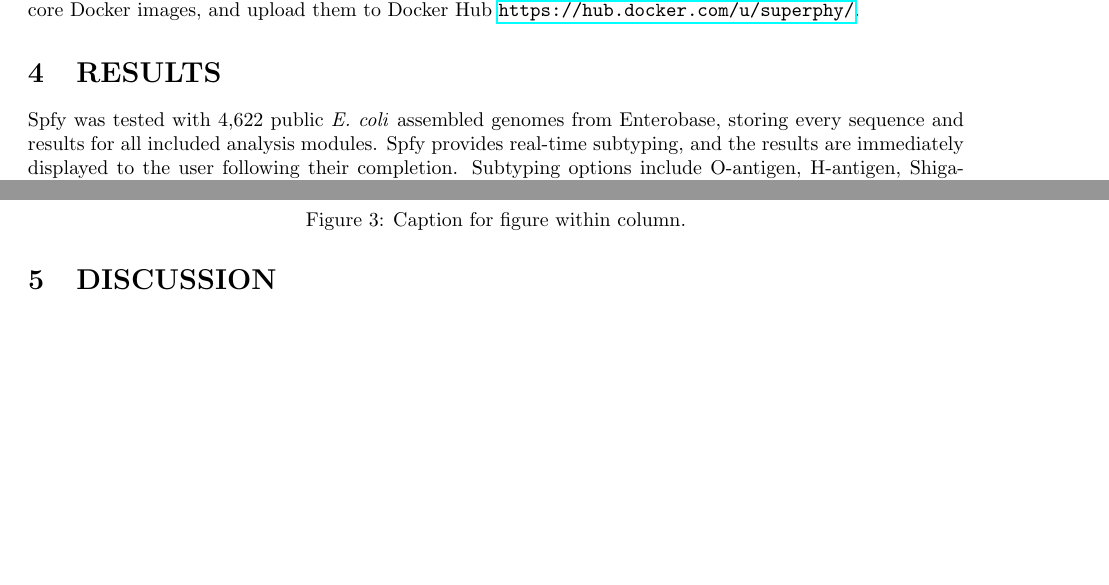
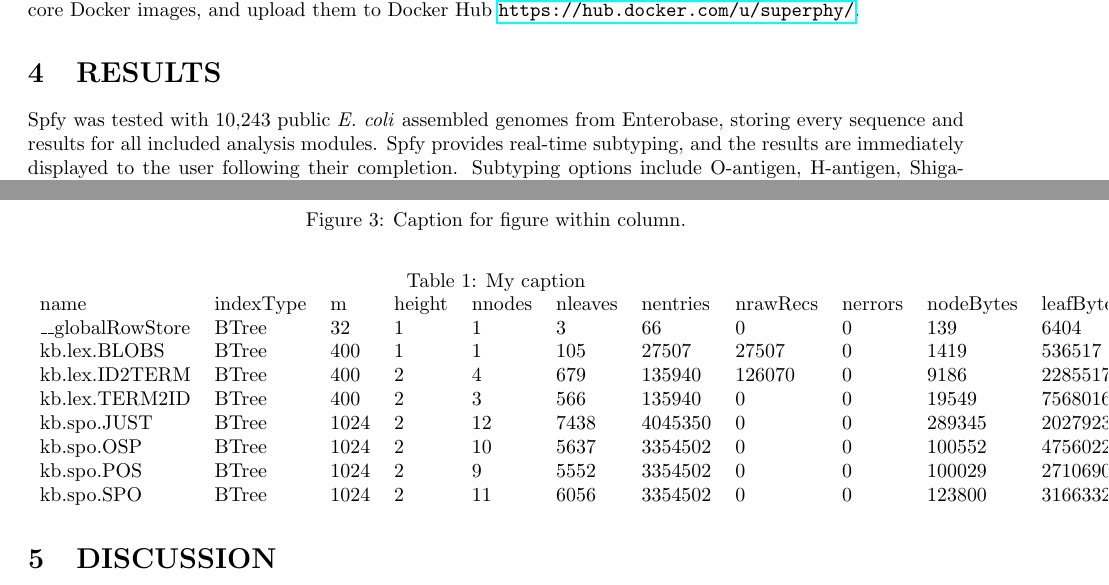
Before and after one commit to superphy/paper_platform, a LaTeX paper (paper-webserver.tex, which reads tables/database.tex): two parts of pages 5 and 6 of 11 before the commit and two parts of pages 5 and 6 of 10 after it, joined at a grey line, cut so that both start at the same text, the shorter picture padded with empty space. Compiled offline with pdfLaTeX.

Commit message:
ADD: example table

```diff
--- a/paper-webserver.tex
+++ b/paper-webserver.tex
@@ -252,7 +252,7 @@ The individual tests use PyTest \url{https://doc.pytest.org/}, and are run withi
 CI is also used to automatically build Spfy's core Docker images, and upload them to Docker Hub \url{https://hub.docker.com/u/superphy/}.
 
 \section{RESULTS}
-Spfy was tested with 4,622 public \textit{E. coli} assembled genomes from Enterobase, storing every sequence and results for all included analysis modules.
+Spfy was tested with 10,243 public \textit{E. coli} assembled genomes from Enterobase, storing every sequence and results for all included analysis modules.
 Spfy provides real-time subtyping, and the results are immediately displayed to the user following their completion.
 Subtyping options include O-antigen, H-antigen, Shiga-toxin 1, Shiga-toxin 2, and Intimin typing. Reference-lab tests include virulence factor and anti-microbial resistance annotation. All genomes are analyzed within the pan-genome framework of \textit{E. coli}, and results from all analyses are automatically associated with the source genome.
 The resulting database had 1,333 nodes and 683,666 leaves, with 374,836,872 object properties. \par
--- /dev/null
+++ b/tables/database.tex
@@ -0,0 +1,16 @@
+\begin{table}[]
+\centering
+\caption{My caption}
+\label{my-label}
+\begin{tabular}{llllllllllllllllllllllllllllllllll}
+name               & indexType & m    & height & nnodes & nleaves & nentries & nrawRecs & nerrors & nodeBytes & leafBytes & rawRecBytes & totalBytes & avgNodeBytes & avgLeafBytes & avgRawRecBytes & minNodeBytes & maxNodeBytes & minLeafBytes & maxLeafBytes & 64  & 128                   & 192                   & 320                   & 512 & 768                   & 1024 & 2048                 & 3072                  & 4096                & 8192                  & blobs                & newM & curM \\
+\_\_globalRowStore & BTree     & 32   & 1      & 1      & 3       & 66       & 0        & 0       & 139       & 6404      & 0           & 6543       & 139          & 2134         & 0139           & 139          & 971          & 3974         & 0.0          & 0.0 & 0.25                  & 0.0                   & 0.0                   & 0.0 & 0.25                  & 0.25 & 0.0                  & 0.25                  & 0.0                 & 0.0                   & 803                  & 32   &      \\
+kb.lex.BLOBS       & BTree     & 400  & 1      & 1      & 105     & 27507    & 27507    & 0       & 1419      & 536517    & 391801311   & 392339247  & 1419         & 5109         & 14243          & 1419         & 1419         & 3950         & 7724         & 0.0 & 0.0                   & 0.0                   & 0.0                   & 0.0 & 0.0                   & 0.0  & 0.009433962264150943 & 0.0                   & 0.0660377358490566  & 0.9245283018867925    & 0.0                  & 1180 & 400  \\
+kb.lex.ID2TERM     & BTree     & 400  & 2      & 4      & 679     & 135940   & 126070   & 0       & 9186      & 2285517   & 11773580    & 14068283   & 2296         & 3366         & 93             & 84           & 3732         & 3265         & 5071         & 0.0 & 0.0014641288433382138 & 0.0                   & 0.0                   & 0.0 & 0.0                   & 0.0  & 0.0                  & 0.0029282576866764276 & 0.9941434846266471  & 0.0014641288433382138 & 0.0                  & 959  & 400  \\
+kb.lex.TERM2ID     & BTree     & 400  & 2      & 3      & 566     & 135940   & 0        & 0       & 19549     & 7568016   & 0           & 7587565    & 6516         & 13371        & 0              & 163          & 10061        & 6319         & 47559        & 0.0 & 0.0                   & 0.0017574692442882249 & 0.0                   & 0.0 & 0.0                   & 0.0  & 0.0                  & 0.0                   & 0.0                 & 0.1265377855887522    & 0.8717047451669596   & 299  & 400  \\
+kb.spo.JUST        & BTree     & 1024 & 2      & 12     & 7438    & 4045350  & 0        & 0       & 289345    & 202792383 & 0           & 203081728  & 24112        & 27264        & 0              & 520          & 36563        & 8862         & 71349        & 0.0 & 0.0                   & 0.0                   & 0.0                   & 0.0 & 1.3422818791946307E-4 & 0.0  & 0.0                  & 0.0                   & 0.0                 & 0.0                   & 0.9998657718120806   & 262  & 1024 \\
+kb.spo.OSP         & BTree     & 1024 & 2      & 10     & 5637    & 3354502  & 0        & 0       & 100552    & 47560227  & 0           & 47660779   & 10055        & 8437         & 0              & 231          & 15766        & 3871         & 24212        & 0.0 & 0.0                   & 0.0                   & 1.7708517797060386E-4 & 0.0 & 0.0                   & 0.0  & 0.0                  & 0.0                   & 0.21073136178501858 & 0.21692934301398972   & 0.572162210023021    & 731  & 1024 \\
+kb.spo.POS         & BTree     & 1024 & 2      & 9      & 5552    & 3354502  & 0        & 0       & 100029    & 27106902  & 0           & 27206931   & 11114        & 4882         & 0              & 218          & 18414        & 2818         & 16447        & 0.0 & 0.0                   & 0.0                   & 1.798237727027513E-4  & 0.0 & 0.0                   & 0.0  & 0.0                  & 0.2138104657435713    & 0.24887610142060781 & 0.481568063297968     & 0.05556554576515015  & 988  & 1024 \\
+kb.spo.SPO         & BTree     & 1024 & 2      & 11     & 6056    & 3354502  & 0        & 0       & 123800    & 31663320  & 0           & 31787120   & 11254        & 5228         & 0              & 273          & 20896        & 3423         & 10633        & 0.0 & 0.0                   & 0.0                   & 1.6482610845557937E-4 & 0.0 & 0.0                   & 0.0  & 0.0                  & 0.0                   & 0.21279050601615296 & 0.7667710565353552    & 0.020273611340036263 & 939  & 1024
+\end{tabular}
+\end{table}
```
Also changed, not shown: paper-webserver.pdf, paper-webserver.tex (2 more changed lines).
